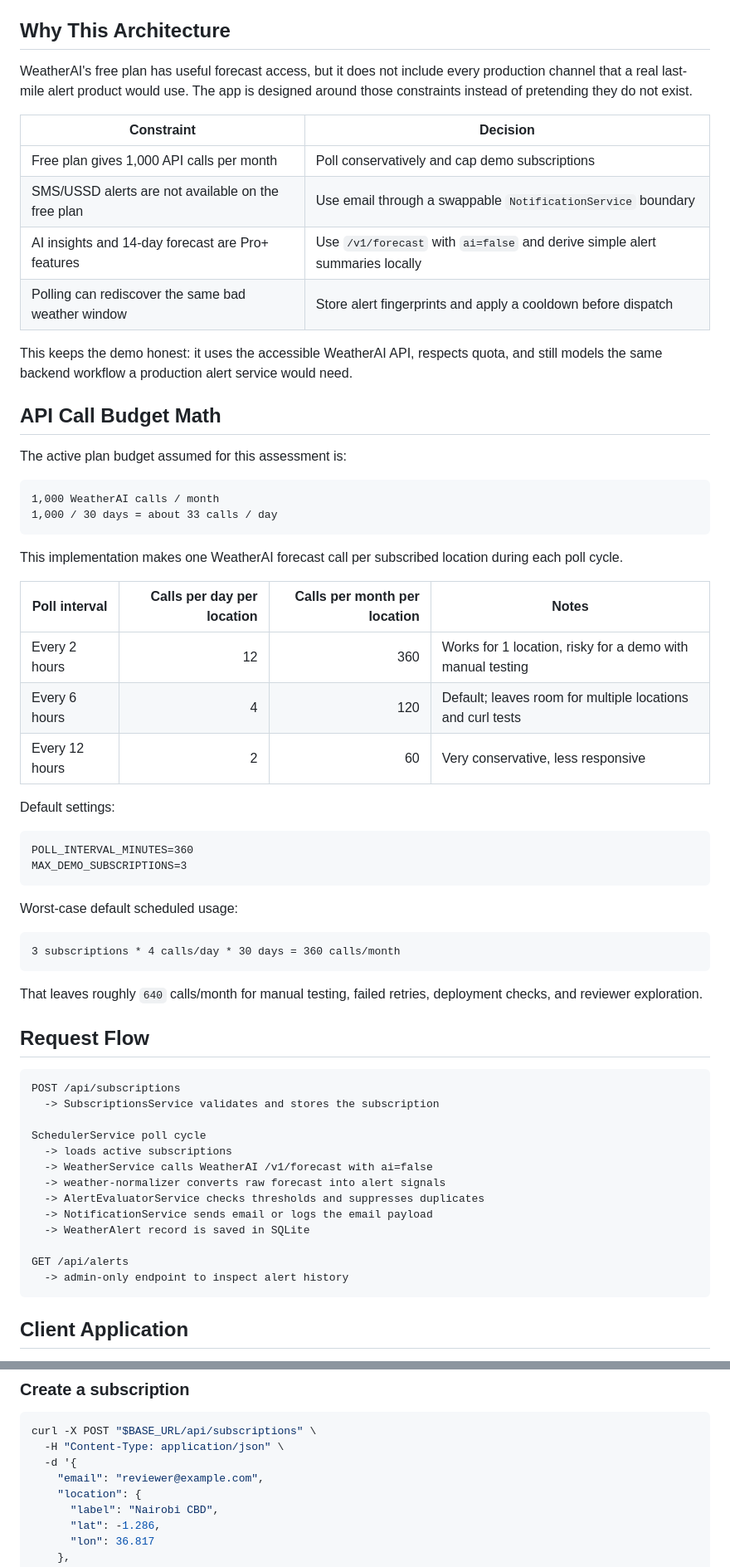
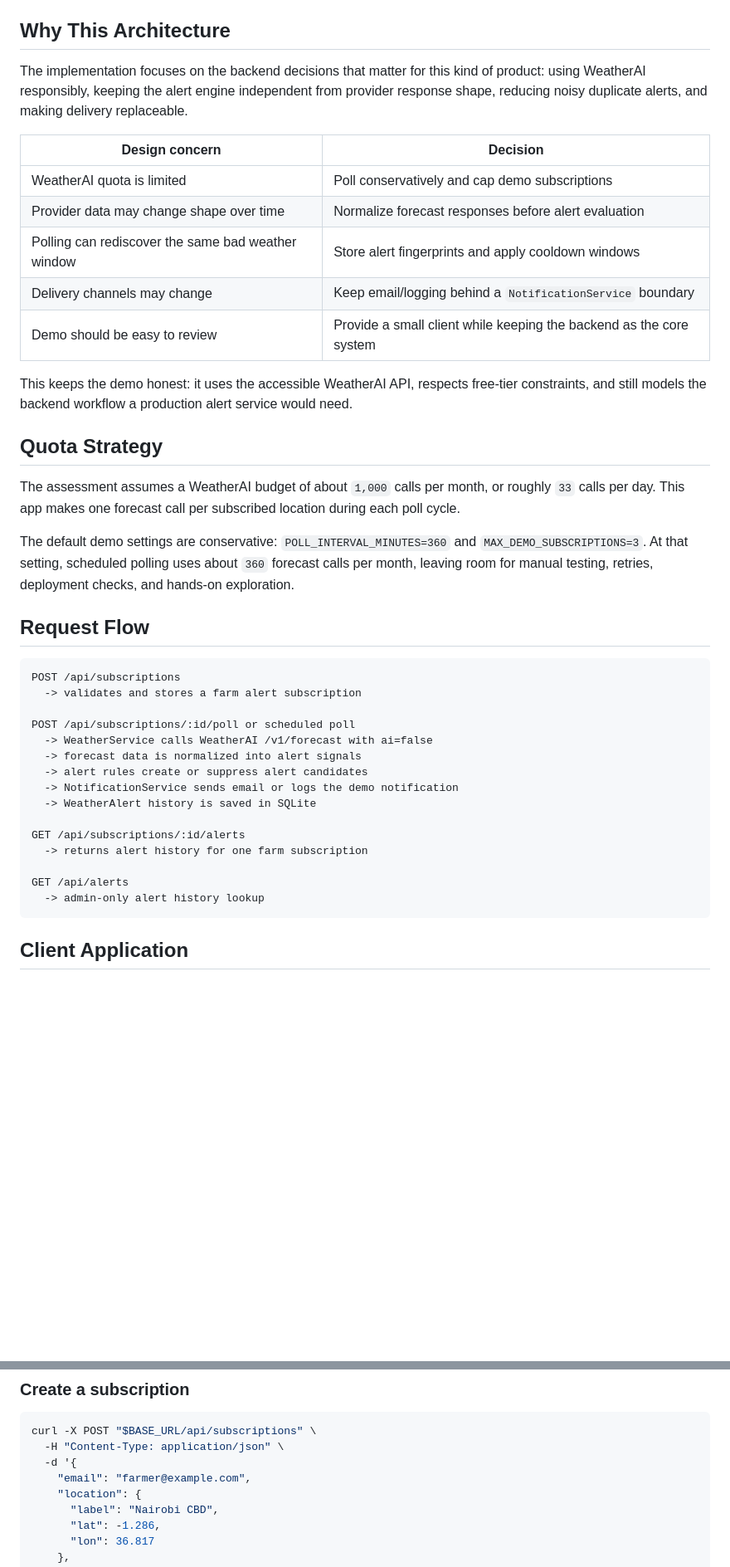
Before and after one commit to harmlessprince/weather-ai-assessment, a Markdown page: README.md, 2 parts joined by grey strips. Shown at 83% size. Rendered like a GitHub page; blank space fills up the shorter version.

````diff
--- a/README.md
+++ b/README.md
@@ -33,65 +45,42 @@ Supported alert types:
 
 ## Why This Architecture
 
-WeatherAI's free plan has useful forecast access, but it does not include every production channel that a real last-mile alert product would use. The app is designed around those constraints instead of pretending they do not exist.
+The implementation focuses on the backend decisions that matter for this kind of product: using WeatherAI responsibly, keeping the alert engine independent from provider response shape, reducing noisy duplicate alerts, and making delivery replaceable.
 
-| Constraint | Decision |
+| Design concern | Decision |
 |---|---|
-| Free plan gives 1,000 API calls per month | Poll conservatively and cap demo subscriptions |
-| SMS/USSD alerts are not available on the free plan | Use email through a swappable `NotificationService` boundary |
-| AI insights and 14-day forecast are Pro+ features | Use `/v1/forecast` with `ai=false` and derive simple alert summaries locally |
-| Polling can rediscover the same bad weather window | Store alert fingerprints and apply a cooldown before dispatch |
+| WeatherAI quota is limited | Poll conservatively and cap demo subscriptions |
+| Provider data may change shape over time | Normalize forecast responses before alert evaluation |
+| Polling can rediscover the same bad weather window | Store alert fingerprints and apply cooldown windows |
+| Delivery channels may change | Keep email/logging behind a `NotificationService` boundary |
+| Demo should be easy to review | Provide a small client while keeping the backend as the core system |
 
-This keeps the demo honest: it uses the accessible WeatherAI API, respects quota, and still models the same backend workflow a production alert service would need.
+This keeps the demo honest: it uses the accessible WeatherAI API, respects free-tier constraints, and still models the backend workflow a production alert service would need.
 
-## API Call Budget Math
+## Quota Strategy
 
-The active plan budget assumed for this assessment is:
+The assessment assumes a WeatherAI budget of about `1,000` calls per month, or roughly `33` calls per day. This app makes one forecast call per subscribed location during each poll cycle.
 
-```text
-1,000 WeatherAI calls / month
-1,000 / 30 days = about 33 calls / day
-```
-
-This implementation makes one WeatherAI forecast call per subscribed location during each poll cycle.
-
-| Poll interval | Calls per day per location | Calls per month per location | Notes |
-|---|---:|---:|---|
-| Every 2 hours | 12 | 360 | Works for 1 location, risky for a demo with manual testing |
-| Every 6 hours | 4 | 120 | Default; leaves room for multiple locations and curl tests |
-| Every 12 hours | 2 | 60 | Very conservative, less responsive |
-
-Default settings:
-
-```text
-POLL_INTERVAL_MINUTES=360
-MAX_DEMO_SUBSCRIPTIONS=3
-```
-
-Worst-case default scheduled usage:
-
-```text
-3 subscriptions * 4 calls/day * 30 days = 360 calls/month
-```
-
-That leaves roughly `640` calls/month for manual testing, failed retries, deployment checks, and reviewer exploration.
+The default demo settings are conservative: `POLL_INTERVAL_MINUTES=360` and `MAX_DEMO_SUBSCRIPTIONS=3`. At that setting, scheduled polling uses about `360` forecast calls per month, leaving room for manual testing, retries, deployment checks, and hands-on exploration.
 
 ## Request Flow
 
 ```text
 POST /api/subscriptions
-  -> SubscriptionsService validates and stores the subscription
+  -> validates and stores a farm alert subscription
 
-SchedulerService poll cycle
-  -> loads active subscriptions
+POST /api/subscriptions/:id/poll or scheduled poll
   -> WeatherService calls WeatherAI /v1/forecast with ai=false
-  -> weather-normalizer converts raw forecast into alert signals
-  -> AlertEvaluatorService checks thresholds and suppresses duplicates
-  -> NotificationService sends email or logs the email payload
-  -> WeatherAlert record is saved in SQLite
+  -> forecast data is normalized into alert signals
+  -> alert rules create or suppress alert candidates
+  -> NotificationService sends email or logs the demo notification
+  -> WeatherAlert history is saved in SQLite
+
+GET /api/subscriptions/:id/alerts
+  -> returns alert history for one farm subscription
 
 GET /api/alerts
-  -> admin-only endpoint to inspect alert history
+  -> admin-only alert history lookup
 ```
 
 ## Client Application
@@ -246,7 +224,7 @@ curl "$BASE_URL/api/weather/forecast?lat=-1.286&lon=36.817&days=3"
 curl -X POST "$BASE_URL/api/subscriptions" \
   -H "Content-Type: application/json" \
   -d '{
-    "email": "reviewer@example.com",
+    "email": "farmer@example.com",
     "location": {
       "label": "Nairobi CBD",
       "lat": -1.286,
````
Also changed, not shown: other parts of README.md (+18 -17 lines).
